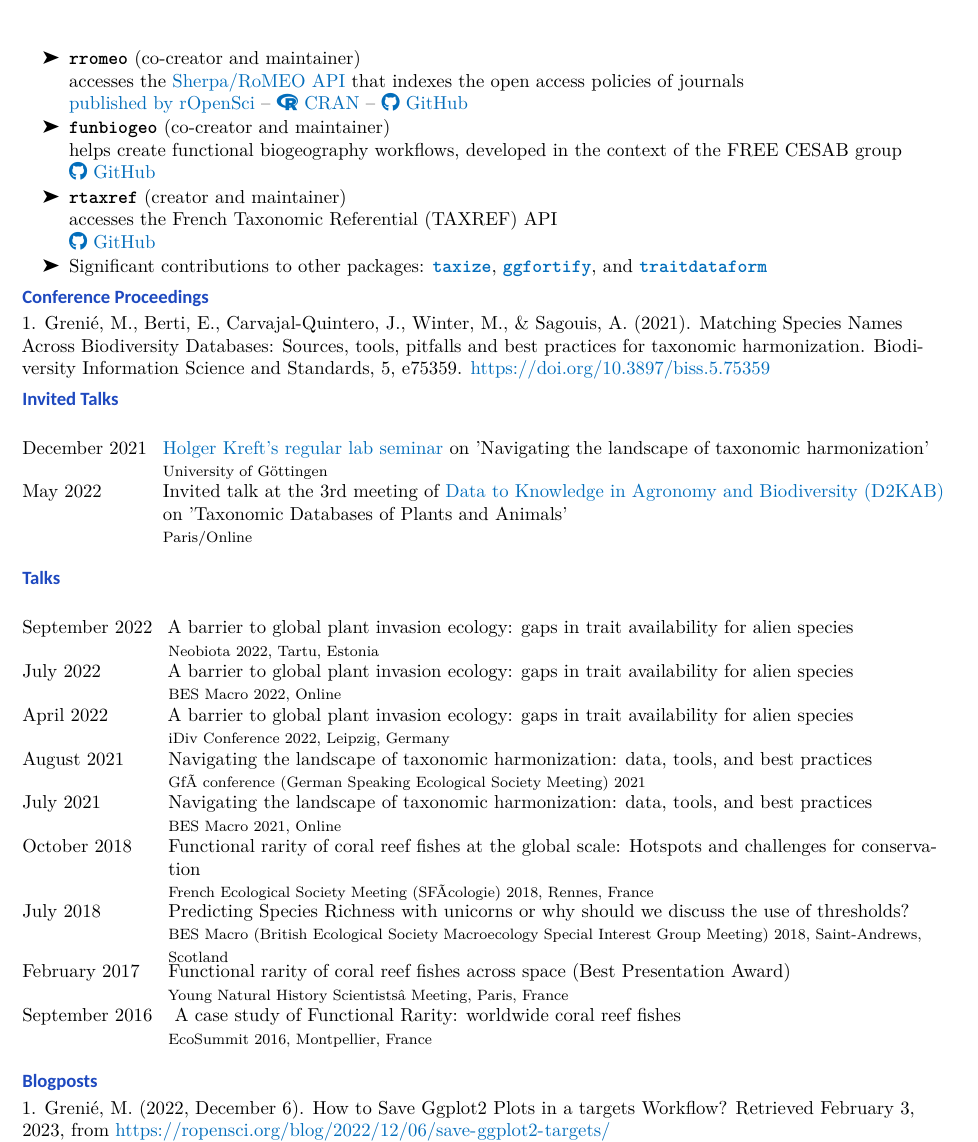
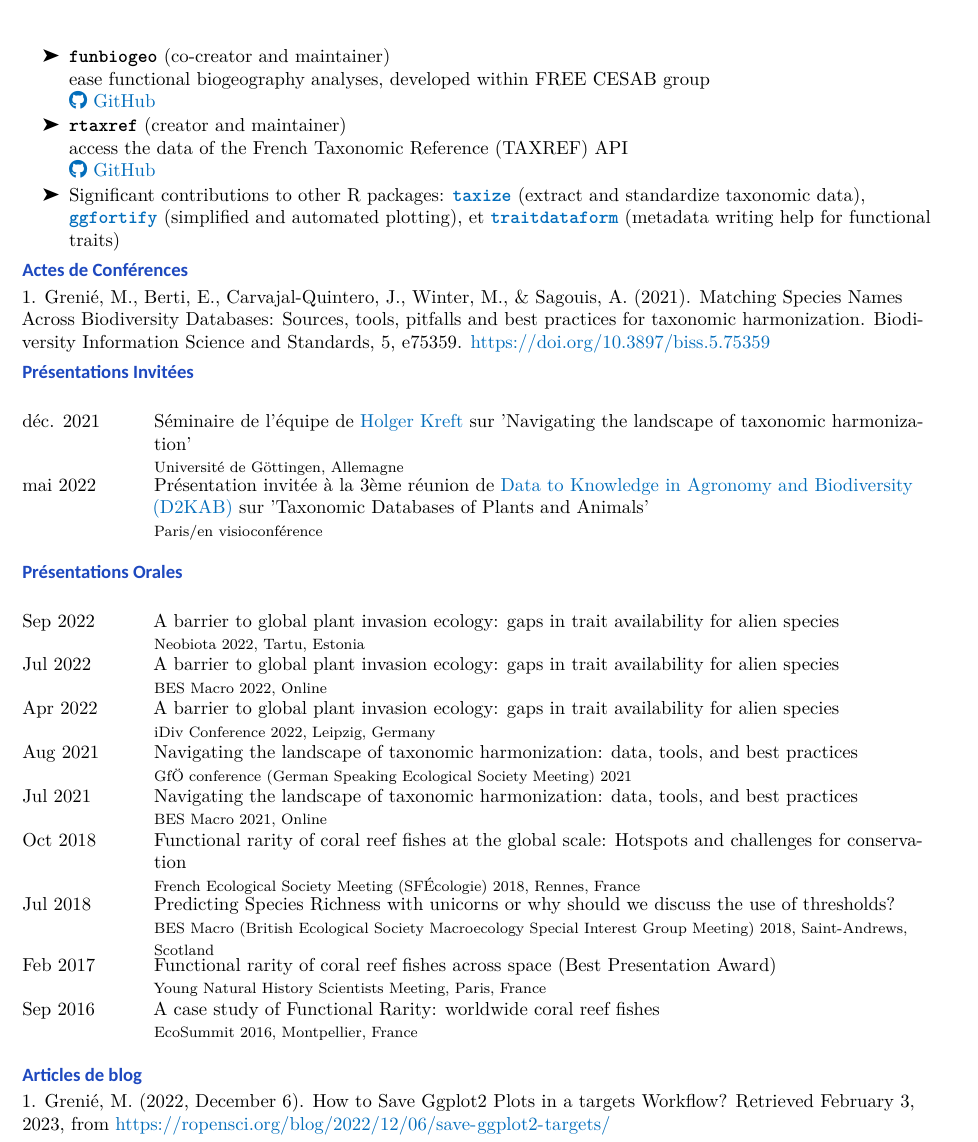
Before and after one commit to Rekyt/new_cv, a LaTeX CV (cv_en.tex): part of page 4 of 5, cut at the place of the change. Compiled offline with XeLaTeX.

Commit message:
Update conference sections

```diff
--- a/cv_en.tex
+++ b/cv_en.tex
@@ -539,33 +539,26 @@ Response to Carmona et al. \emph{Trends in Ecology \& Evolution},
   \href{https://cran.r-project.org/package=fundiversity}{\faRProject~CRAN}
   -- \href{https://github.com/bisaloo/fundiversity}{\faGithub~GitHub}
 \item
-  \textbf{\texttt{rromeo}} (co-creator and maintainer)
-  \hfill\break accesses the
-  \href{https://v2.sherpa.ac.uk/romeo/}{Sherpa/RoMEO API} that indexes
-  the open access policies of journals
-  \hfill\break~\href{https://docs.ropensci.org/rromeo}{published by
-  rOpenSci} --
-  \href{https://cran.r-project.org/package=rromeo}{\faRProject~CRAN} --
-  \href{https://github.com/ropensci/rromeo}{\faGithub~GitHub}
-\item
   \textbf{\texttt{funbiogeo}} (co-creator and maintainer)
-  \hfill\break helps create functional biogeography workflows, developed
-  in the context of the FREE CESAB group
+  \hfill\break ease functional biogeography analyses, developed within
+  FREE CESAB group
   \hfill\break ~\href{https://github.com/FRBCesab/funbiogeo}{\faGithub~GitHub}
 \item
-  \textbf{\texttt{rtaxref}} (creator and maintainer)
-  \hfill\break accesses the French Taxonomic Referential (TAXREF) API
+  \textbf{\texttt{rtaxref}} (creator and maintainer) \hfill\break access
+  the data of the French Taxonomic Reference (TAXREF) API
   \hfill\break ~\href{https://github.com/Rekyt/rtaxref}{\faGithub~GitHub}
 \item
-  Significant contributions to other packages:
-  \href{https://cran.r-project.org/package=taxize}{\textbf{\texttt{taxize}}},
-  \href{https://cran.r-project.org/package=ggfortify}{\textbf{\texttt{ggfortify}}},
-  and
+  Significant contributions to other R packages:
+  \href{https://cran.r-project.org/package=taxize}{\textbf{\texttt{taxize}}}
+  (extract and standardize taxonomic data),
+  \href{https://cran.r-project.org/package=ggfortify}{\textbf{\texttt{ggfortify}}}
+  (simplified and automated plotting), et
   \href{https://cran.r-project.org/package=traitdataform}{\textbf{\texttt{traitdataform}}}
+  (metadata writing help for functional traits)
 \end{itemize}
 
-\hypertarget{conference-proceedings}{%
-\subsection{Conference Proceedings}\label{conference-proceedings}}
+\hypertarget{actes-de-confuxe9rences}{%
+\subsection{Actes de Conférences}\label{actes-de-confuxe9rences}}
 
 \hypertarget{bibliography}{}
 \leavevmode\vadjust pre{\hypertarget{ref-Grenie_Matching_2021}{}}%
@@ -575,42 +568,42 @@ Databases: Sources, tools, pitfalls and best practices for taxonomic
 harmonization. \emph{Biodiversity Information Science and Standards},
 \emph{5}, e75359. \url{https://doi.org/10.3897/biss.5.75359}
 
-\hypertarget{invited-talks}{%
-\subsection{Invited Talks}\label{invited-talks}}
+\hypertarget{pruxe9sentations-invituxe9es}{%
+\subsection{Présentations Invitées}\label{pruxe9sentations-invituxe9es}}
 
 \begin{longtable}{@{\extracolsep{\fill}}ll}
-December 2021 & \parbox[t]{0.85\textwidth}{%
-\textbf{\href{https://www.researchgate.net/lab/Holger-Krefts-lab-Holger-Kreft}{Holger Kreft's regular lab seminar} on 'Navigating the landscape of taxonomic harmonization'}\\[-0.1cm]{\footnotesize University of Göttingen}}\\[0.4cm]
-May 2022 & \parbox[t]{0.85\textwidth}{%
-\textbf{Invited talk at the 3rd meeting of \href{https://d2kab.mystrikingly.com/}{Data to Knowledge in Agronomy and Biodiversity (D2KAB)} on 'Taxonomic Databases of Plants and Animals'}\\[-0.1cm]{\footnotesize Paris/Online}}\\[0.4cm]
+déc. 2021 & \parbox[t]{0.85\textwidth}{%
+\textbf{Séminaire de l'équipe de \href{https://www.researchgate.net/lab/Holger-Krefts-lab-Holger-Kreft}{Holger Kreft} sur 'Navigating the landscape of taxonomic harmonization'}\\[-0.1cm]{\footnotesize Université de Göttingen, Allemagne}}\\[0.4cm]
+mai 2022 & \parbox[t]{0.85\textwidth}{%
+\textbf{Présentation invitée à la 3ème réunion de \href{https://d2kab.mystrikingly.com/}{Data to Knowledge in Agronomy and Biodiversity (D2KAB)} sur 'Taxonomic Databases of Plants and Animals'}\\[-0.1cm]{\footnotesize Paris/en visioconférence}}\\[0.4cm]
 \end{longtable}
 
-\hypertarget{talks}{%
-\subsection{Talks}\label{talks}}
+\hypertarget{pruxe9sentations-orales}{%
+\subsection{Présentations Orales}\label{pruxe9sentations-orales}}
 
 \begin{longtable}{@{\extracolsep{\fill}}ll}
-September 2022 & \parbox[t]{0.85\textwidth}{%
+Sep 2022 & \parbox[t]{0.85\textwidth}{%
 \textbf{A barrier to global plant invasion ecology: gaps in trait availability for alien species}\\[-0.1cm]{\footnotesize Neobiota 2022, Tartu, Estonia}}\\[0.4cm]
-July 2022 & \parbox[t]{0.85\textwidth}{%
+Jul 2022 & \parbox[t]{0.85\textwidth}{%
 \textbf{A barrier to global plant invasion ecology: gaps in trait availability for alien species}\\[-0.1cm]{\footnotesize BES Macro 2022, Online}}\\[0.4cm]
-April 2022 & \parbox[t]{0.85\textwidth}{%
+Apr 2022 & \parbox[t]{0.85\textwidth}{%
 \textbf{A barrier to global plant invasion ecology: gaps in trait availability for alien species}\\[-0.1cm]{\footnotesize iDiv Conference 2022, Leipzig, Germany}}\\[0.4cm]
-August 2021 & \parbox[t]{0.85\textwidth}{%
-\textbf{Navigating the landscape of taxonomic harmonization: data, tools, and best practices}\\[-0.1cm]{\footnotesize GfÃ– conference (German Speaking Ecological Society Meeting) 2021}}\\[0.4cm]
-July 2021 & \parbox[t]{0.85\textwidth}{%
+Aug 2021 & \parbox[t]{0.85\textwidth}{%
+\textbf{Navigating the landscape of taxonomic harmonization: data, tools, and best practices}\\[-0.1cm]{\footnotesize GfÖ conference (German Speaking Ecological Society Meeting) 2021}}\\[0.4cm]
+Jul 2021 & \parbox[t]{0.85\textwidth}{%
 \textbf{Navigating the landscape of taxonomic harmonization: data, tools, and best practices}\\[-0.1cm]{\footnotesize BES Macro 2021, Online}}\\[0.4cm]
-October 2018 & \parbox[t]{0.85\textwidth}{%
-\textbf{Functional rarity of coral reef fishes at the global scale: Hotspots and challenges for conservation}\\[-0.1cm]{\footnotesize French Ecological Society Meeting (SFÃ‰cologie) 2018, Rennes, France}}\\[0.4cm]
-July 2018 & \parbox[t]{0.85\textwidth}{%
+Oct 2018 & \parbox[t]{0.85\textwidth}{%
+\textbf{Functional rarity of coral reef fishes at the global scale: Hotspots and challenges for conservation}\\[-0.1cm]{\footnotesize French Ecological Society Meeting (SFÉcologie) 2018, Rennes, France}}\\[0.4cm]
+Jul 2018 & \parbox[t]{0.85\textwidth}{%
 \textbf{Predicting Species Richness with unicorns or why should we discuss the use of thresholds?}\\[-0.1cm]{\footnotesize BES Macro (British Ecological Society Macroecology Special Interest Group Meeting) 2018, Saint-Andrews, Scotland}}\\[0.4cm]
-February 2017 & \parbox[t]{0.85\textwidth}{%
-\textbf{Functional rarity of coral reef fishes across space (Best Presentation Award)}\\[-0.1cm]{\footnotesize Young Natural History Scientistsâ€™ Meeting, Paris, France}}\\[0.4cm]
-September 2016 & \parbox[t]{0.85\textwidth}{%
-\textbf{ A case study of Functional Rarity: worldwide coral reef fishes}\\[-0.1cm]{\footnotesize EcoSummit 2016, Montpellier, France}}\\[0.4cm]
+Feb 2017 & \parbox[t]{0.85\textwidth}{%
+\textbf{Functional rarity of coral reef fishes across space (Best Presentation Award)}\\[-0.1cm]{\footnotesize Young Natural History Scientists’ Meeting, Paris, France}}\\[0.4cm]
+Sep 2016 & \parbox[t]{0.85\textwidth}{%
+\textbf{A case study of Functional Rarity: worldwide coral reef fishes}\\[-0.1cm]{\footnotesize EcoSummit 2016, Montpellier, France}}\\[0.4cm]
 \end{longtable}
 
-\hypertarget{blogposts}{%
-\subsection{Blogposts}\label{blogposts}}
+\hypertarget{articles-de-blog}{%
+\subsection{Articles de blog}\label{articles-de-blog}}
 
 \hypertarget{bibliography}{}
 \leavevmode\vadjust pre{\hypertarget{ref-Grenie_How_2022}{}}%
```
Also changed, not shown: cv_en.md (+45 -51 lines), cv_en.pdf, cv_en.tex (30 more changed lines), 2 other files.
